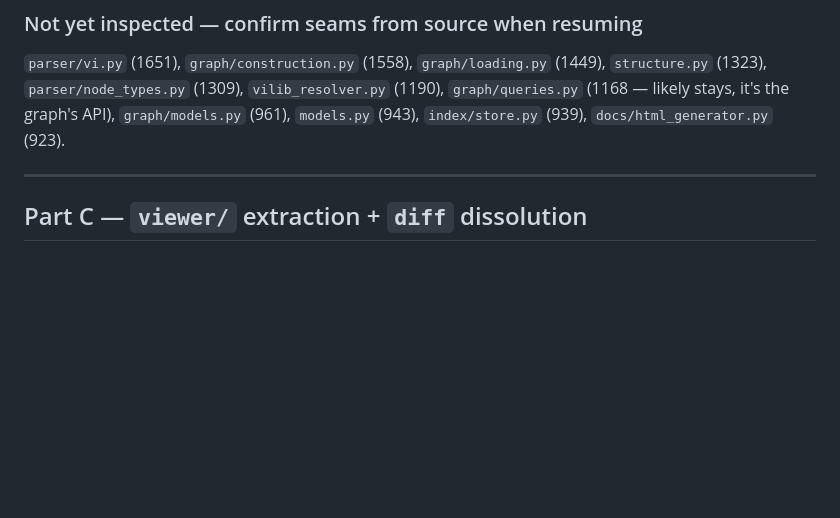
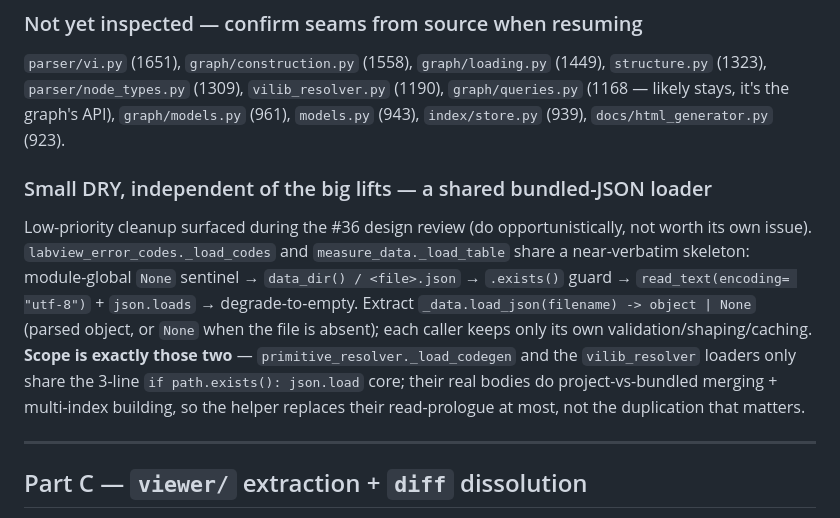
Before and after one commit to pragmatest-dev/lvkit, a Markdown page: MODULE_DECOMPOSITION.md, the part around the change. GitHub-like rendering; blank space fills up the shorter version.

Commit message:
docs(module-decomposition): note a shared bundled-JSON loader helper
Low-priority DRY surfaced during the #36 design review: labview_error_codes
._load_codes and measure_data._load_table share a near-verbatim load/exists/
json.loads/degrade-to-empty skeleton that a _data.load_json(filename) helper
would consolidate. Scoped as a Part B footnote (not its own issue) with the
honest boundary: the primitive/vilib resolvers only share the 3-line read core,
so the helper touches those two loaders, not the resolvers' real merging logic.

Co-Authored-By: Claude Opus 4.8 <noreply@anthropic.com>

```diff
--- a/MODULE_DECOMPOSITION.md
+++ b/MODULE_DECOMPOSITION.md
@@ -142,6 +142,19 @@ Split the resolver classes + per-node builders: `nodes/resolvers.py`
 `graph/queries.py` (1168 — likely stays, it's the graph's API), `graph/models.py` (961),
 `models.py` (943), `index/store.py` (939), `docs/html_generator.py` (923).
 
+### Small DRY, independent of the big lifts — a shared bundled-JSON loader
+Low-priority cleanup surfaced during the #36 design review (do opportunistically,
+not worth its own issue). `labview_error_codes._load_codes` and
+`measure_data._load_table` share a near-verbatim skeleton: module-global `None`
+sentinel → `data_dir() / <file>.json` → `.exists()` guard → `read_text(encoding=
+"utf-8")` + `json.loads` → degrade-to-empty. Extract `_data.load_json(filename)
+-> object | None` (parsed object, or `None` when the file is absent); each caller
+keeps only its own validation/shaping/caching. **Scope is exactly those two** —
+`primitive_resolver._load_codegen` and the `vilib_resolver` loaders only share the
+3-line `if path.exists(): json.load` core; their real bodies do project-vs-bundled
+merging + multi-index building, so the helper replaces their read-prologue at most,
+not the duplication that matters.
+
 ---
 
 ## Part C — `viewer/` extraction + `diff` dissolution
```
